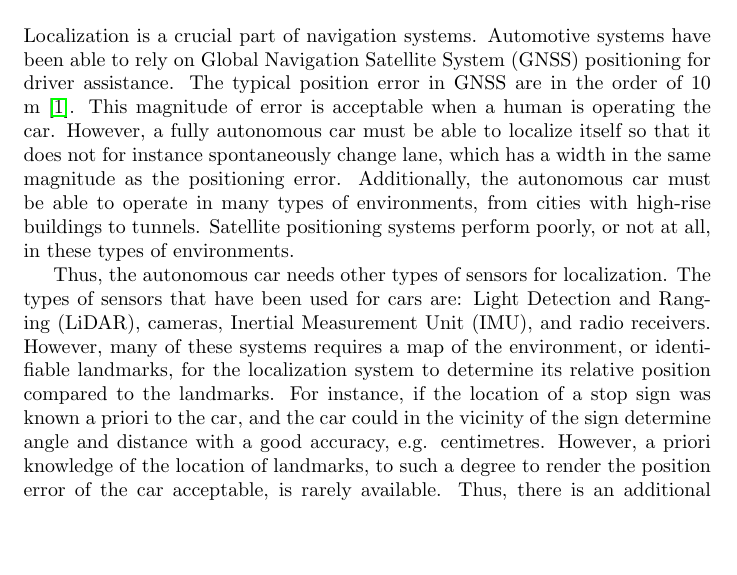
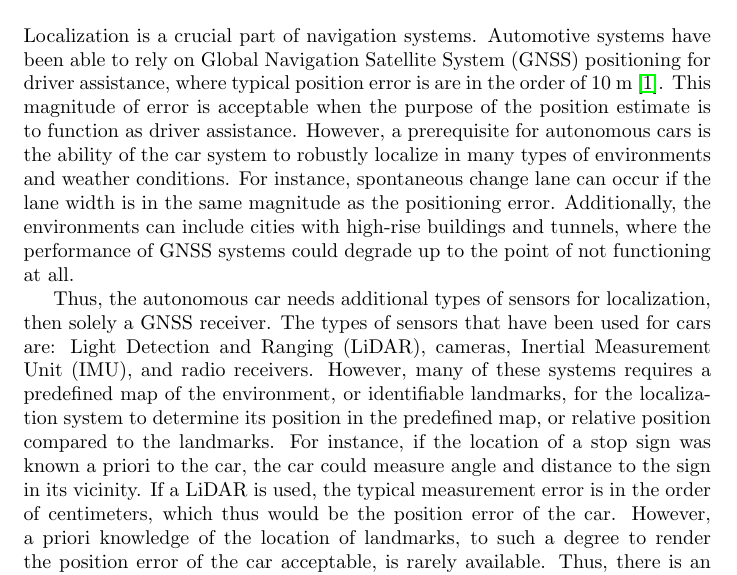
Before and after one commit to hcarlsso/WASP-offline-SLAM, a LaTeX document (planning_report/main.tex, which reads planning_report/introduction.tex): part of page 2 of 12, cut so that both start at the same text, the shorter picture padded with empty space. Compiled offline with pdfLaTeX.

Commit message:
Update introduction

```diff
--- a/planning_report/introduction.tex
+++ b/planning_report/introduction.tex
@@ -1,12 +1,32 @@
 \section{Introduction}
 
 Localization is a crucial part of navigation systems. Automotive
-systems have been able to rely on \gls{GNSS} positioning for driver assistance.
-The typical position error in \gls{GNSS} are in the
-order of 10 m \cite{4770175}. This magnitude of error is acceptable when a human is operating the car.
-However, a fully autonomous car must be able to localize itself so that it does not for instance spontaneously change lane, which has a width in the same magnitude as the positioning error. Additionally, the autonomous car must be able to operate in many types of environments, from cities with high-rise buildings to tunnels. Satellite positioning systems perform poorly, or not at all, in these types of environments.
+systems have been able to rely on \gls{GNSS} positioning for driver
+assistance, where typical position error is are in the
+order of 10 m \cite{4770175}. This magnitude of error is acceptable
+when the purpose of the position estimate is to function as driver assistance.
+However, a prerequisite for autonomous cars is the ability of the car
+system to robustly localize in many types of environments and weather
+conditions. For instance, spontaneous change lane can occur if the
+lane width is in the same magnitude as the positioning
+error. Additionally, the environments can include cities with
+high-rise buildings and tunnels, where the performance of \gls{GNSS}
+systems could degrade up to the point of not functioning at all.
 
-Thus, the autonomous car needs other types of sensors for localization. The types of sensors that have been used for cars are: \gls{LIDAR}, cameras, \gls{IMU}, and radio receivers. However, many of these systems requires a map of the environment, or identifiable landmarks, for the localization system to determine its relative position compared to the landmarks. For instance, if the location of a stop sign was known a priori to the car, and the car could in the vicinity of the sign determine angle and distance with a good accuracy, e.g. centimetres. However, a priori knowledge of the location of landmarks, to such a degree to render the position error of the car acceptable, is rarely available. Thus, there is an additional problem of mapping the environment.
+Thus, the autonomous car needs additional types of sensors for
+localization, then solely a \gls{GNSS} receiver. The types of sensors
+that have been used for cars are: \gls{LIDAR}, cameras, \gls{IMU}, and
+radio receivers. However, many of these systems requires a predefined map of the
+environment, or identifiable landmarks, for the localization system to
+determine its position in the predefined map, or relative position
+compared to the landmarks. For instance, if the location of a stop
+sign was known a priori to the car, the car could measure angle and
+distance to the sign in its vicinity. If a \gls{LIDAR} is used, the
+typical measurement error is in the order of centimeters, which thus
+would be the position error of the car. However, a priori knowledge of the location of
+landmarks, to such a degree to render the position error of the car
+acceptable, is rarely available. Thus, there is an additional problem
+of mapping the environment.
 
 \subsection{Goal}
 
```
